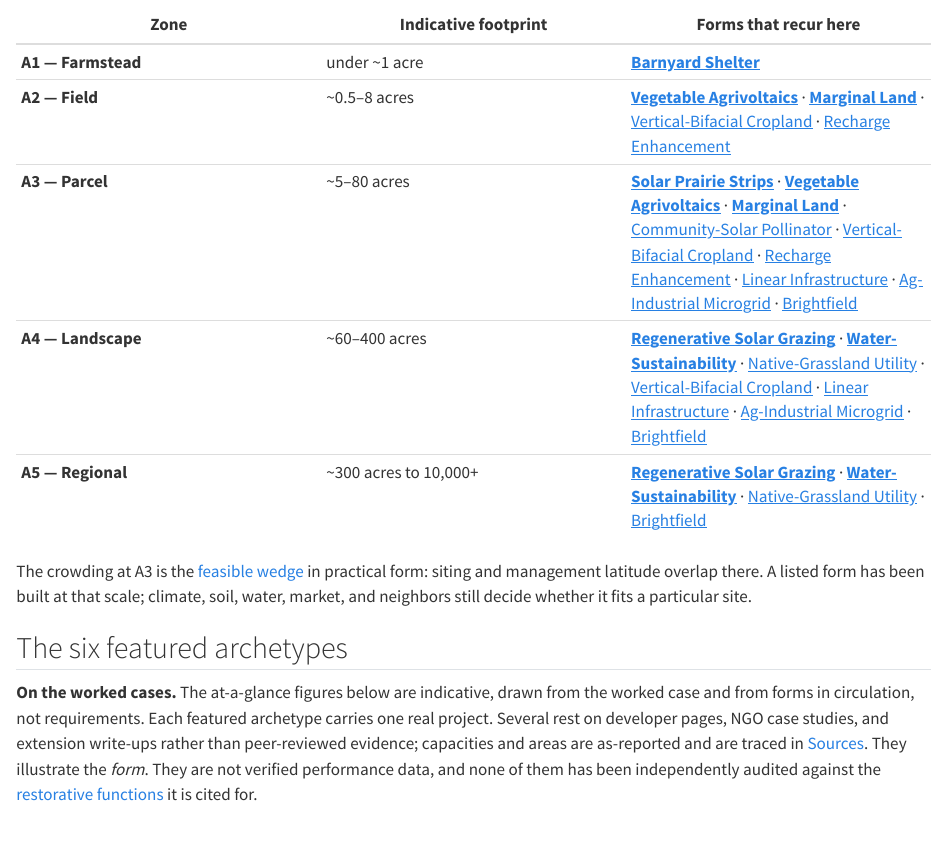
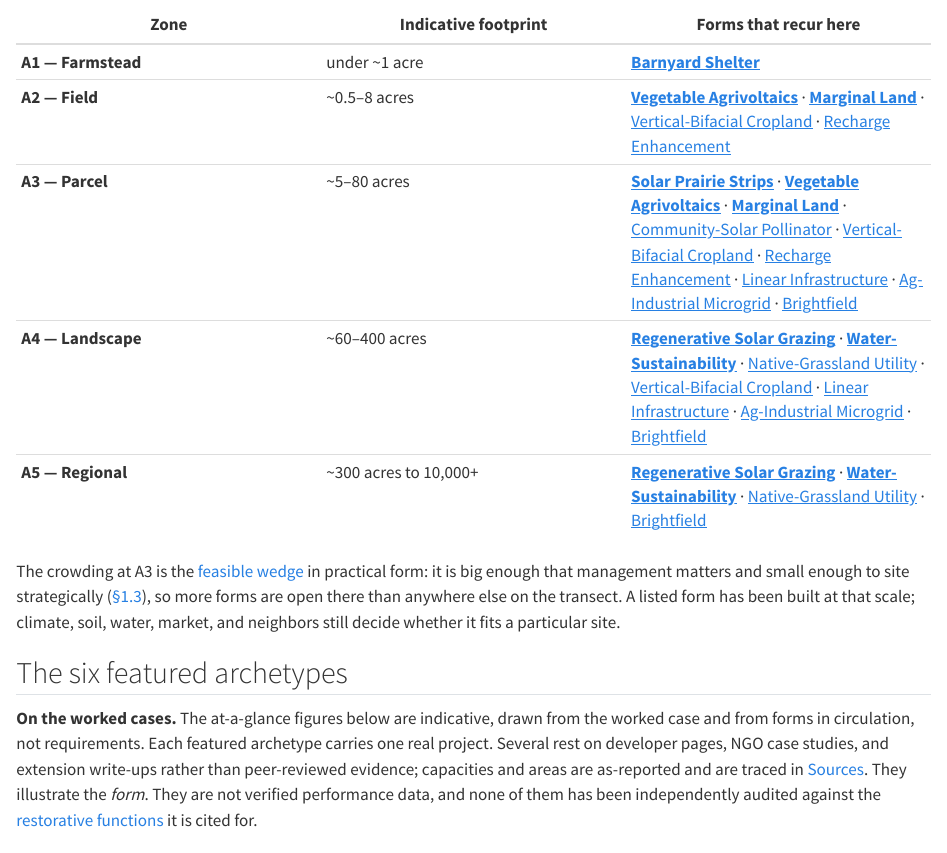
Before and after one commit to MSUHydrogeology/agrisolar_lexicon, a Quarto document (chapters/5-archetypes.qmd): the page in a window 1100 px wide, from 360 px down. Rendered offline with R 4.5, knitr and Pandoc in place of Quarto, with nearby package versions.

Commit message:
Say what makes A3 distinctive: management matters, siting is still free
The document had the idea in three places and stated it abstractly in
each: "siting and management latitude overlap there," "the widest part
of the feasible wedge." What overlaps, and why it matters, was left to
the reader.

§1.3 now names it where the two curves cross, since that is where it is
derived: A3 is big enough that management matters, carrying a contracted
grazier, a seeding plan, and a maintenance regime someone is paid to
keep, and small enough to site strategically, with real choice about
which ground to take. At either end of the transect one of those
freedoms has run out.

§5 and the §7 glossary entry pick up the same wording in place of their
abstract versions rather than in addition to them, so this reads as one
idea stated once and referred back to, not four restatements.

Rendered clean; 0 broken links or anchors across all eleven pages.

Co-Authored-By: Claude Opus 5 <noreply@anthropic.com>
Claude-Session: https://claude.ai/code/session_019ikpgCAyUxRg1Syy5HHfSo

```diff
--- a/chapters/5-archetypes.qmd
+++ b/chapters/5-archetypes.qmd
@@ -18,7 +18,7 @@ If you know roughly how much land is in play, start here. The table gives the fo
 | **A5 — Regional** | ~300 acres to 10,000+ | [**Regenerative Solar Grazing**](#arch-grazing) · [**Water-Sustainability**](#arch-water) · [Native-Grassland Utility](#arch-native-grassland) · [Brightfield](#arch-brightfield) |
 :::
 
-The crowding at A3 is the [feasible wedge](2-the-sharingsparing-axis.qmd#sec-wedge) in practical form: siting and management latitude overlap there. A listed form has been built at that scale; climate, soil, water, market, and neighbors still decide whether it fits a particular site.
+The crowding at A3 is the [feasible wedge](2-the-sharingsparing-axis.qmd#sec-wedge) in practical form: it is big enough that management matters and small enough to site strategically ([§1.3](1-the-scale-transect.qmd#sec-siting-latitude)), so more forms are open there than anywhere else on the transect. A listed form has been built at that scale; climate, soil, water, market, and neighbors still decide whether it fits a particular site.
 
 ## The six featured archetypes {#sec-featured}
 
--- a/chapters/7-terminology.qmd
+++ b/chapters/7-terminology.qmd
@@ -26,7 +26,7 @@ Arrays mounted on buildings, which take no ground at all: no siting latitude to
 
 #### A3 — Parcel {#term-a3}
 
-1–10 MW, roughly 5–80 acres; distribution, community solar or mid-market PPA, multi-party, purpose-built ground management. The widest part of the [feasible wedge](#term-feasible-wedge). See [§1.2](1-the-scale-transect.qmd#sec-zones).
+1–10 MW, roughly 5–80 acres; distribution, community solar or mid-market PPA, multi-party, purpose-built ground management. Big enough that management matters and small enough to site strategically, which is why it is the widest part of the [feasible wedge](#term-feasible-wedge). See [§1.2](1-the-scale-transect.qmd#sec-zones).
 
 #### A4 — Landscape {#term-a4}
 
```
Also changed, not shown: chapters/1-the-scale-transect.qmd (+2 -0 lines).
